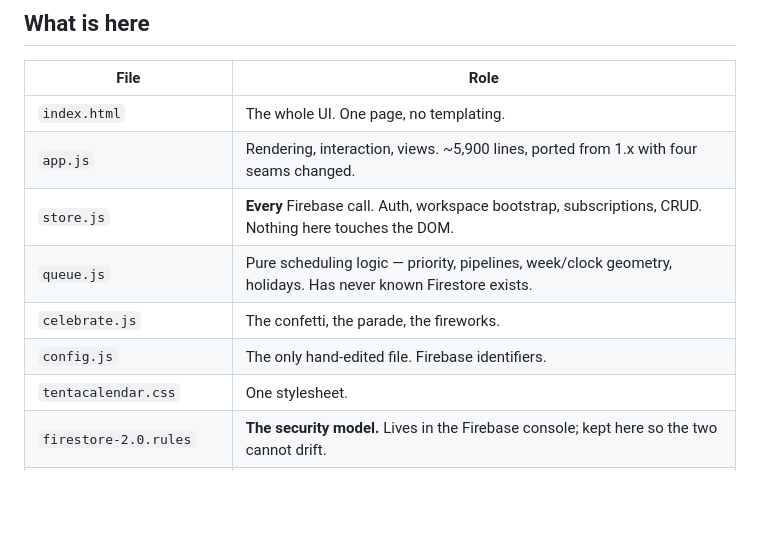
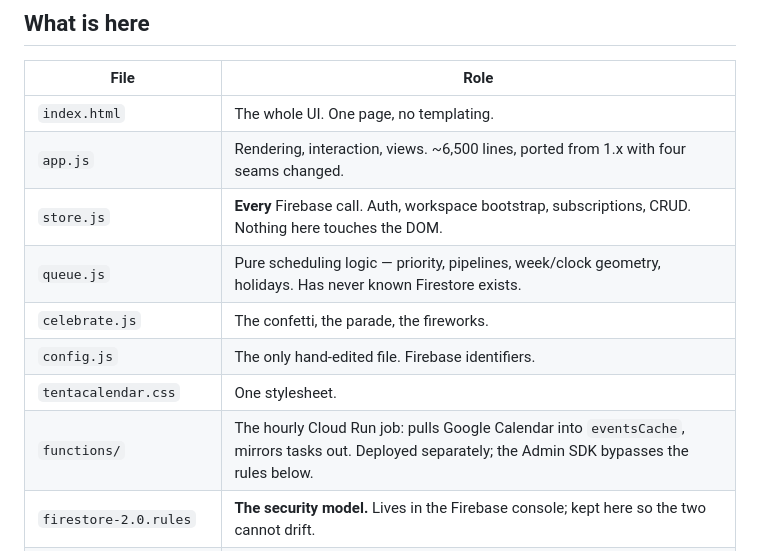
Before and after one commit to misterwilson37/octodo, a Markdown page: README.md, the part around one of its changes. Rendered like a GitHub page; blank space fills up the shorter version.

```diff
--- a/README.md
+++ b/README.md
@@ -38,12 +53,13 @@ A *dependent* workspace is not a special code path — it is an ordinary workspa
 | File | Role |
 |---|---|
 | `index.html` | The whole UI. One page, no templating. |
-| `app.js` | Rendering, interaction, views. ~5,900 lines, ported from 1.x with four seams changed. |
+| `app.js` | Rendering, interaction, views. ~6,500 lines, ported from 1.x with four seams changed. |
 | `store.js` | **Every** Firebase call. Auth, workspace bootstrap, subscriptions, CRUD. Nothing here touches the DOM. |
 | `queue.js` | Pure scheduling logic — priority, pipelines, week/clock geometry, holidays. Has never known Firestore exists. |
 | `celebrate.js` | The confetti, the parade, the fireworks. |
 | `config.js` | The only hand-edited file. Firebase identifiers. |
 | `tentacalendar.css` | One stylesheet. |
+| `functions/` | The hourly Cloud Run job: pulls Google Calendar into `eventsCache`, mirrors tasks out. Deployed separately; the Admin SDK bypasses the rules below. |
 | `firestore-2.0.rules` | **The security model.** Lives in the Firebase console; kept here so the two cannot drift. |
 | `manifest.json`, `icon-*.png` | PWA install. |
 
```
Also changed, not shown: other parts of README.md (+22 -5 lines).
